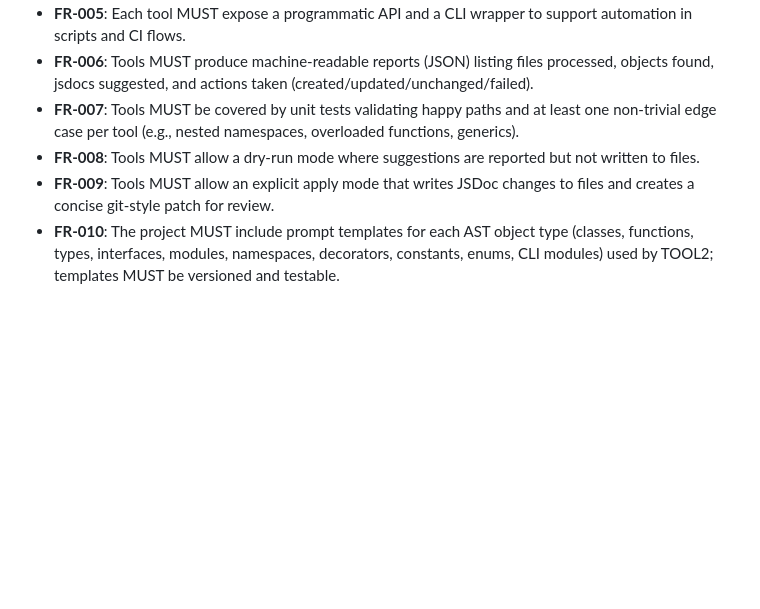
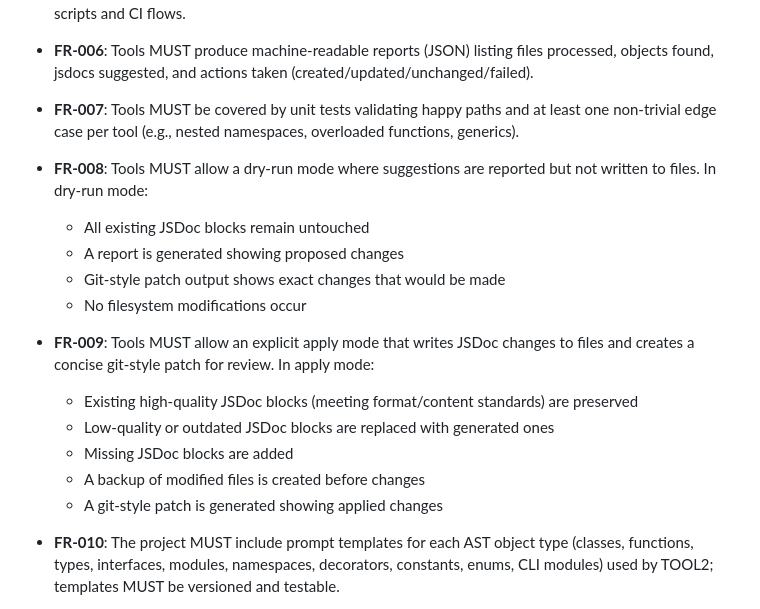
Before and after one commit to decaf-ts/mcp-server, a Markdown page: specs/001-ast-jsdoc-tools/spec.md, the part around the change. Drawn GitHub-style; blank space fills up the shorter version.

```diff
--- a/specs/001-ast-jsdoc-tools/spec.md
+++ b/specs/001-ast-jsdoc-tools/spec.md
@@ -70,8 +70,18 @@ As an automated process, I want to provide a single AST object and optional cont
 - **FR-005**: Each tool MUST expose a programmatic API and a CLI wrapper to support automation in scripts and CI flows.
 - **FR-006**: Tools MUST produce machine-readable reports (JSON) listing files processed, objects found, jsdocs suggested, and actions taken (created/updated/unchanged/failed).
 - **FR-007**: Tools MUST be covered by unit tests validating happy paths and at least one non-trivial edge case per tool (e.g., nested namespaces, overloaded functions, generics).
-- **FR-008**: Tools MUST allow a dry-run mode where suggestions are reported but not written to files.
-- **FR-009**: Tools MUST allow an explicit apply mode that writes JSDoc changes to files and creates a concise git-style patch for review.
+- **FR-008**: Tools MUST allow a dry-run mode where suggestions are reported but not written to files. In dry-run mode:
+  - All existing JSDoc blocks remain untouched
+  - A report is generated showing proposed changes
+  - Git-style patch output shows exact changes that would be made
+  - No filesystem modifications occur
+
+- **FR-009**: Tools MUST allow an explicit apply mode that writes JSDoc changes to files and creates a concise git-style patch for review. In apply mode:
+  - Existing high-quality JSDoc blocks (meeting format/content standards) are preserved
+  - Low-quality or outdated JSDoc blocks are replaced with generated ones
+  - Missing JSDoc blocks are added
+  - A backup of modified files is created before changes
+  - A git-style patch is generated showing applied changes
 - **FR-010**: The project MUST include prompt templates for each AST object type (classes, functions, types, interfaces, modules, namespaces, decorators, constants, enums, CLI modules) used by TOOL2; templates MUST be versioned and testable.
 
 *Notes on unclear aspects:*
```
Also changed, not shown: specs/001-ast-jsdoc-tools/tasks.md (+5 -1 lines).
